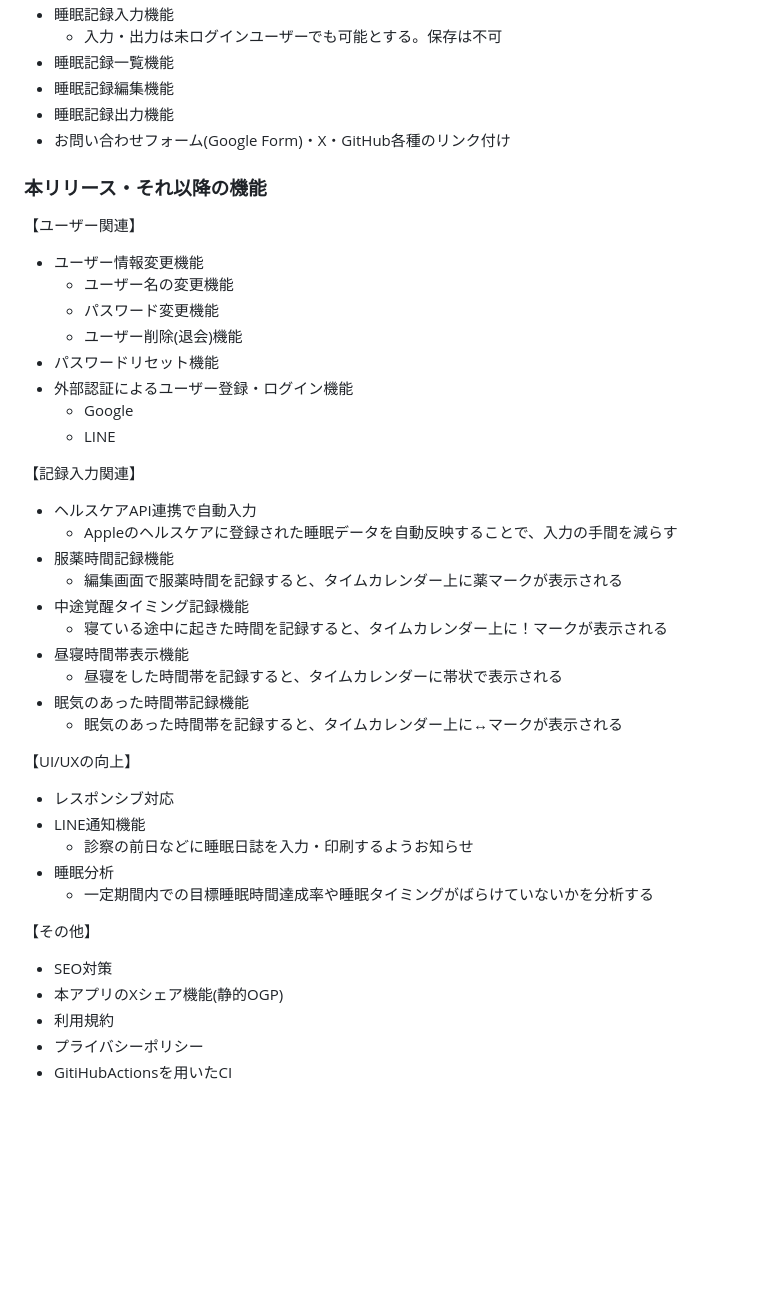
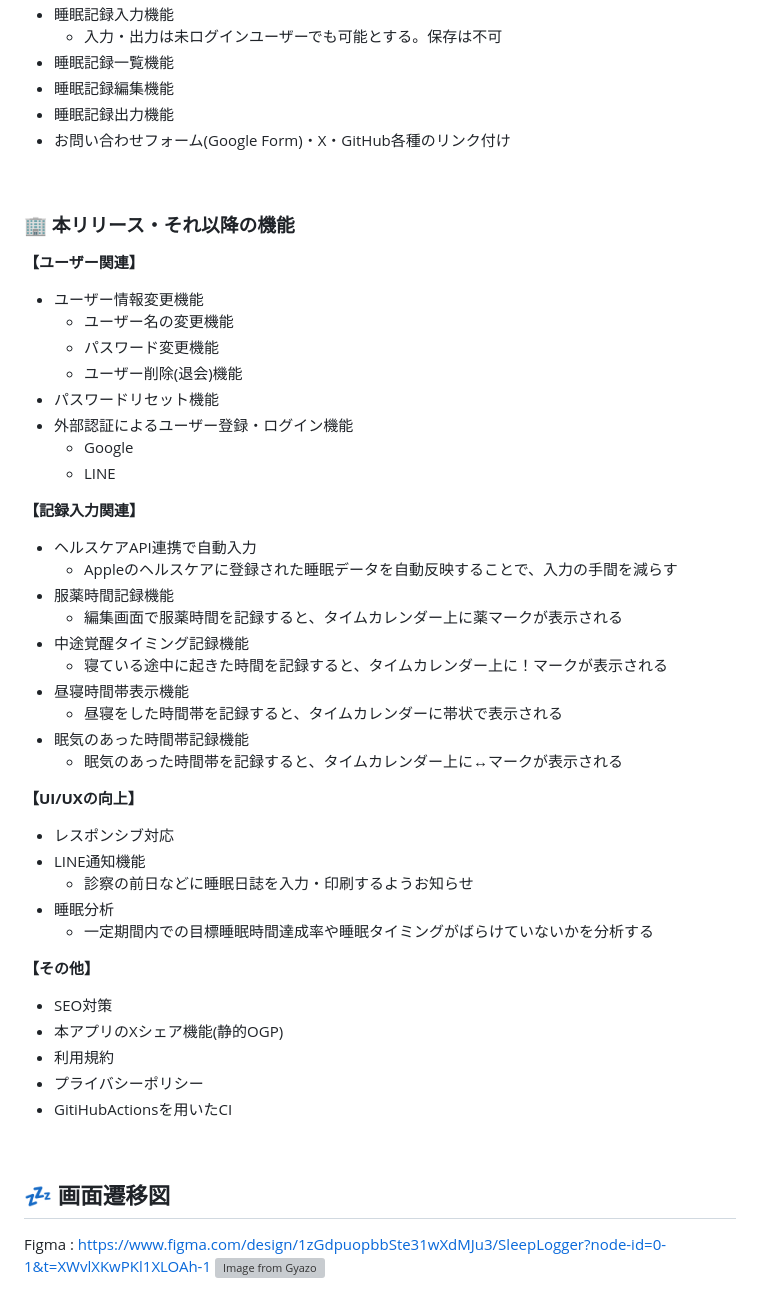
Before and after one commit to m-porun/SleepLogger, a Markdown page: README.md, the part around one of its changes. GitHub-like rendering; blank space fills up the shorter version; grey boxes are pictures that could not be loaded.

Commit message:
[ADD]画面遷移図を追加

```diff
--- a/README.md
+++ b/README.md
@@ -91,9 +102,11 @@
 - 睡眠記録出力機能
 - お問い合わせフォーム(Google Form)・X・GitHub各種のリンク付け
 
-### 本リリース・それ以降の機能
+<br>
 
-【ユーザー関連】
+### 🏢 本リリース・それ以降の機能
+
+**【ユーザー関連】**
 
 - ユーザー情報変更機能
     - ユーザー名の変更機能
@@ -104,7 +117,7 @@
     - Google
     - LINE
 
-【記録入力関連】
+**【記録入力関連】**
 
 - ヘルスケアAPI連携で自動入力
     - Appleのヘルスケアに登録された睡眠データを自動反映することで、入力の手間を減らす
@@ -117,7 +130,7 @@
 - 眠気のあった時間帯記録機能
     - 眠気のあった時間帯を記録すると、タイムカレンダー上に↔︎マークが表示される
 
-【UI/UXの向上】
+**【UI/UXの向上】**
 
 - レスポンシブ対応
 - LINE通知機能
@@ -125,10 +138,16 @@
 - 睡眠分析
     - 一定期間内での目標睡眠時間達成率や睡眠タイミングがばらけていないかを分析する
 
-【その他】
+**【その他】**
 
 - SEO対策
 - 本アプリのXシェア機能(静的OGP)
 - 利用規約
 - プライバシーポリシー
 - GitiHubActionsを用いたCI
+
+<br>
+
+## 💤 画面遷移図
+Figma : https://www.figma.com/design/1zGdpuopbbSte31wXdMJu3/SleepLogger?node-id=0-1&t=XWvlXKwPKl1XLOAh-1
+[![Image from Gyazo](https://i.gyazo.com/68fe77d09b038d54f3df718b82e87dcf.png)](https://gyazo.com/68fe77d09b038d54f3df718b82e87dcf)
```
Also changed, not shown: other parts of README.md (+20 -9 lines).
